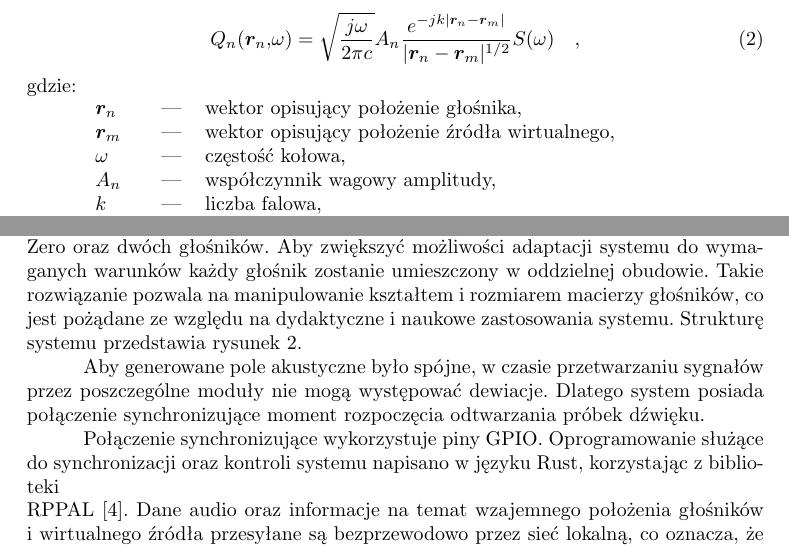
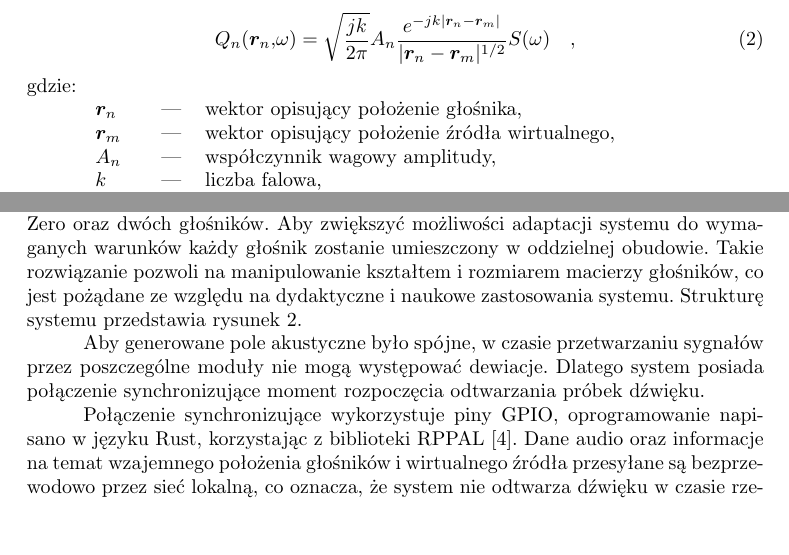
Before and after one commit to LabAcoustics/WFS-Pi-Artykul, a LaTeX document (artykul_IAB.tex): two parts of page 4 of 6, joined at a grey line, cut so that both start at the same text, the shorter picture padded with empty space. Compiled offline with pdfLaTeX.

Commit message:
Drobne poprawki

```diff
--- a/artykul_IAB.tex
+++ b/artykul_IAB.tex
@@ -293,14 +293,13 @@ korzystając z~całki Helmholtza-Huygensa, widmo sygnału podawanego na każdy g
 w~postaci~\eqref{eq:glosnik_t}~\cite{enhancement}:
 
 \begin{equation}
-  Q_n(\bm{r}_n,\omega) = \sqrt{\frac{j\omega}{2\pi c}} A_n \frac {e^{-jk|\bm{r}_n-\bm{r}_m|}}{|\bm{r}_n-\bm{r}_m|^{1/2}} S(\omega) \quad,
+  Q_n(\bm{r}_n,\omega) = \sqrt{\frac{jk}{2\pi}} A_n \frac {e^{-jk|\bm{r}_n-\bm{r}_m|}}{|\bm{r}_n-\bm{r}_m|^{1/2}} S(\omega) \quad,
   \label{eq:glosnik_f}
 \end{equation}
 gdzie:\\
 \indent \begin{tabular}{l c p{.7\textwidth}}
   $\bm{r}_n$ & --- & wektor opisujący położenie głośnika, \\
   $\bm{r}_m$ & --- & wektor opisujący położenie źródła wirtualnego,\\
-  $\omega$ & --- & częstość kołowa, \\
   $A_n$ & --- & współczynnik wagowy amplitudy,\\
   $k$ & --- & liczba falowa,\\
   $S(\omega)$ & --- & widmo sygnału źródłowego.
@@ -330,7 +329,7 @@ Każdy moduł składa się z~komputera Raspberry Pi, modułu wzmacniacza Amp Zer
 oraz dwóch głośników.
 Aby zwiększyć możliwości adaptacji systemu do wymaganych warunków
 każdy głośnik zostanie umieszczony w~oddzielnej obudowie. Takie rozwiązanie
-pozwala na manipulowanie kształtem i~rozmiarem macierzy głośników,
+pozwoli na manipulowanie kształtem i~rozmiarem macierzy głośników,
 co jest pożądane ze względu na dydaktyczne i~naukowe zastosowania systemu.
 Strukturę systemu przedstawia rysunek \ref{fig:schemat}.
 
@@ -345,9 +344,9 @@ Aby generowane pole akustyczne było spójne, w~czasie przetwarzaniu sygnałów
 poszczególne moduły nie mogą występować dewiacje. Dlatego system posiada połączenie
 synchronizujące moment rozpoczęcia odtwarzania próbek dźwięku.
 
-Połączenie synchronizujące wykorzystuje piny GPIO. Oprogramowanie służące do
-synchronizacji oraz kontroli systemu napisano w~języku Rust, korzystając z~biblioteki
-\linebreak\emph{RPPAL}~\cite{RPPAL}. Dane audio oraz informacje na temat wzajemnego położenia
+Połączenie synchronizujące wykorzystuje piny GPIO, oprogramowanie napisano w~języku
+Rust, korzystając z~biblioteki
+\emph{RPPAL}~\cite{RPPAL}. Dane audio oraz informacje na temat wzajemnego położenia
 głośników i~wirtualnego źródła przesyłane są bezprzewodowo przez sieć lokalną, co
 oznacza, że system nie odtwarza dźwięku w~czasie rzeczywistym, lecz
 pozwala na wygodne modyfikacje układu przestrzennego i~zmniejsza ilość
```
Also changed, not shown: artykul_IAB.tex (6 more changed lines).
